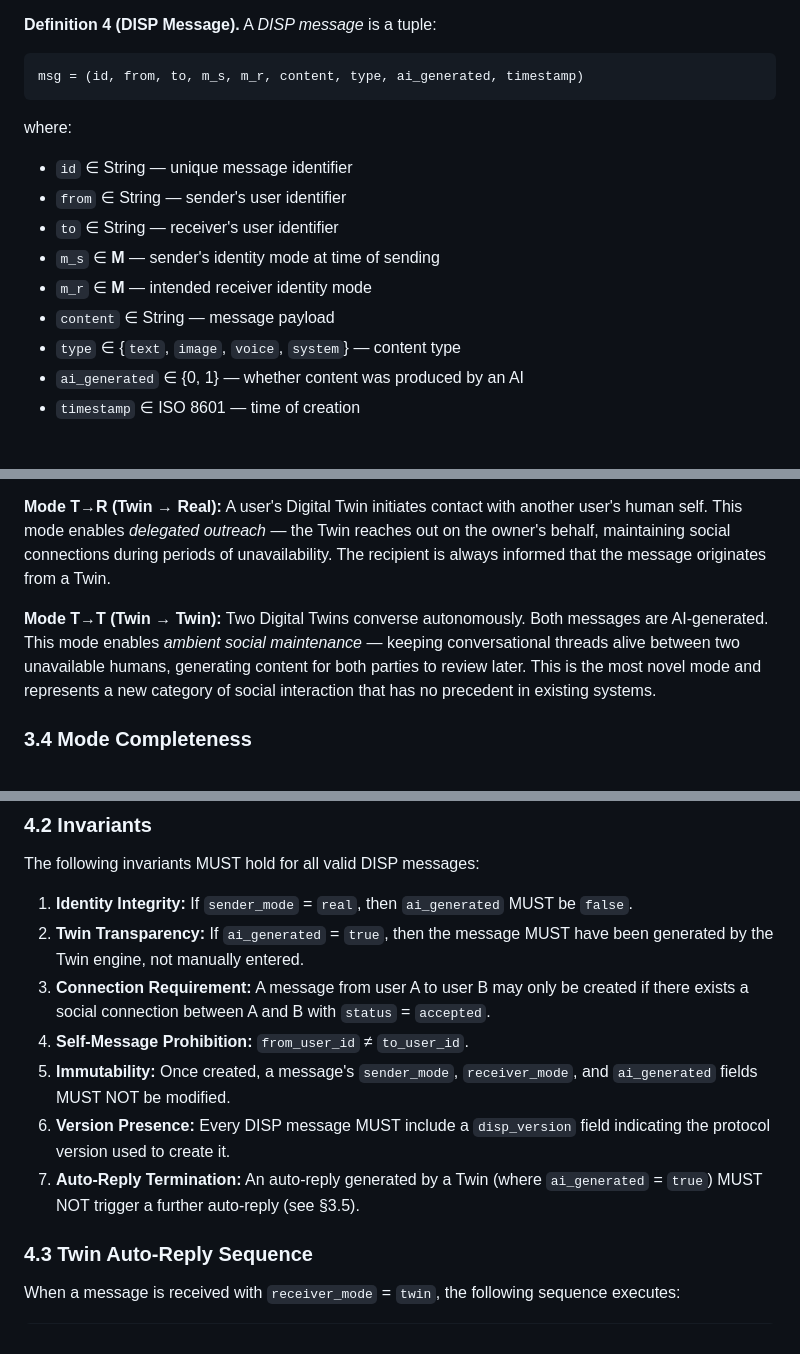
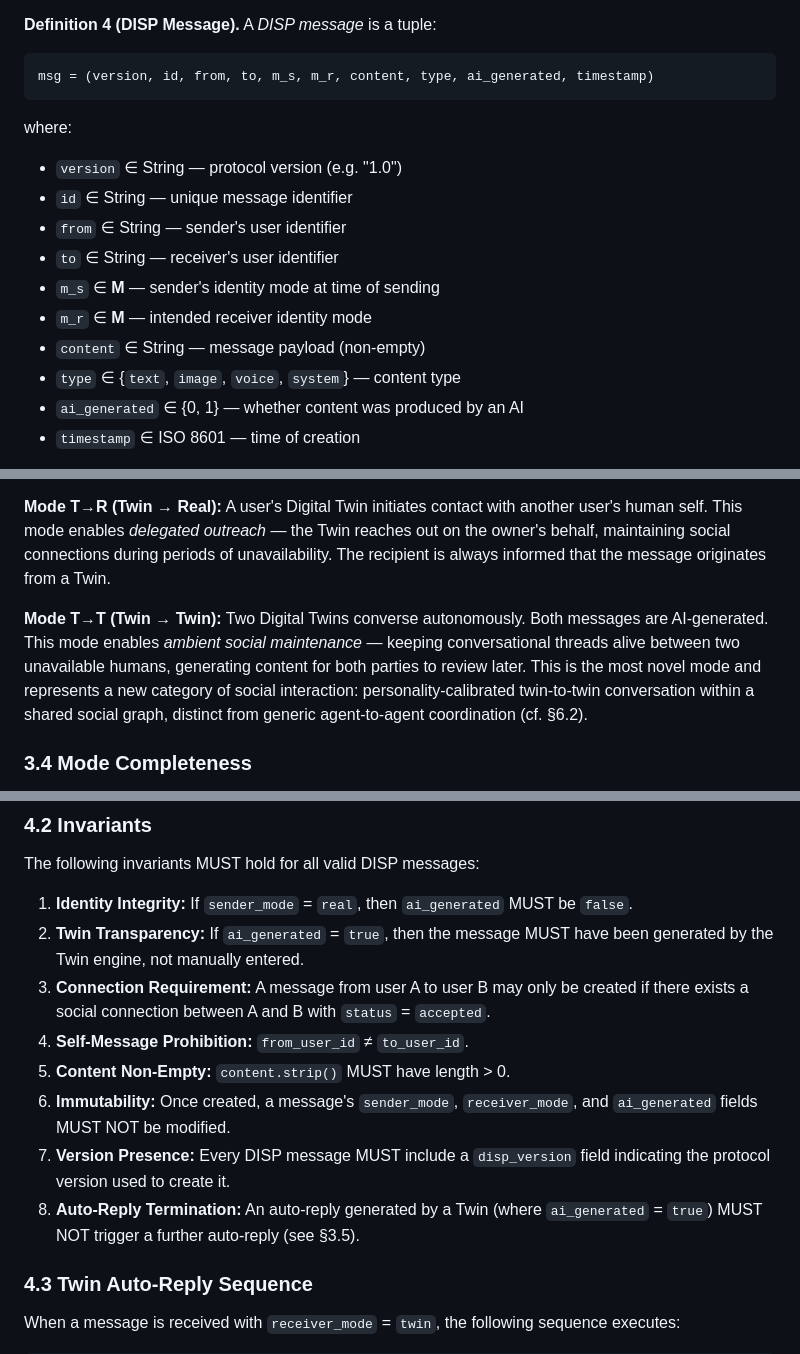
Before and after one commit to Chengyue5211/DualSoul, a Markdown page: docs/whitepaper.md, 3 parts joined by grey strips. GitHub-like rendering.

Commit message:
docs: Round 3 final review — Definition 4 add disp_version, Invariant 5 Content Non-Empty, fix T→T precedent claim consistency
Co-Authored-By: Claude Opus 4.6 <noreply@anthropic.com>

````diff
--- a/docs/whitepaper.md
+++ b/docs/whitepaper.md
@@ -92,16 +92,17 @@ We establish the following formal definitions:
 **Definition 4 (DISP Message).** A *DISP message* is a tuple:
 
 ```
-msg = (id, from, to, m_s, m_r, content, type, ai_generated, timestamp)
+msg = (version, id, from, to, m_s, m_r, content, type, ai_generated, timestamp)
 ```
 
 where:
+- `version` ∈ String — protocol version (e.g. "1.0")
 - `id` ∈ String — unique message identifier
 - `from` ∈ String — sender's user identifier
 - `to` ∈ String — receiver's user identifier
 - `m_s` ∈ **M** — sender's identity mode at time of sending
 - `m_r` ∈ **M** — intended receiver identity mode
-- `content` ∈ String — message payload
+- `content` ∈ String — message payload (non-empty)
 - `type` ∈ {`text`, `image`, `voice`, `system`} — content type
 - `ai_generated` ∈ {0, 1} — whether content was produced by an AI
 - `timestamp` ∈ ISO 8601 — time of creation
@@ -169,7 +170,7 @@ The four conversation modes, and their semantic properties, are:
 
 **Mode T→R (Twin → Real):** A user's Digital Twin initiates contact with another user's human self. This mode enables *delegated outreach* — the Twin reaches out on the owner's behalf, maintaining social connections during periods of unavailability. The recipient is always informed that the message originates from a Twin.
 
-**Mode T→T (Twin → Twin):** Two Digital Twins converse autonomously. Both messages are AI-generated. This mode enables *ambient social maintenance* — keeping conversational threads alive between two unavailable humans, generating content for both parties to review later. This is the most novel mode and represents a new category of social interaction that has no precedent in existing systems.
+**Mode T→T (Twin → Twin):** Two Digital Twins converse autonomously. Both messages are AI-generated. This mode enables *ambient social maintenance* — keeping conversational threads alive between two unavailable humans, generating content for both parties to review later. This is the most novel mode and represents a new category of social interaction: personality-calibrated twin-to-twin conversation within a shared social graph, distinct from generic agent-to-agent coordination (cf. §6.2).
 
 ### 3.4 Mode Completeness
 
@@ -219,9 +220,10 @@ The following invariants MUST hold for all valid DISP messages:
 2. **Twin Transparency:** If `ai_generated` = `true`, then the message MUST have been generated by the Twin engine, not manually entered.
 3. **Connection Requirement:** A message from user A to user B may only be created if there exists a social connection between A and B with `status` = `accepted`.
 4. **Self-Message Prohibition:** `from_user_id` ≠ `to_user_id`.
-5. **Immutability:** Once created, a message's `sender_mode`, `receiver_mode`, and `ai_generated` fields MUST NOT be modified.
-6. **Version Presence:** Every DISP message MUST include a `disp_version` field indicating the protocol version used to create it.
-7. **Auto-Reply Termination:** An auto-reply generated by a Twin (where `ai_generated` = `true`) MUST NOT trigger a further auto-reply (see §3.5).
+5. **Content Non-Empty:** `content.strip()` MUST have length > 0.
+6. **Immutability:** Once created, a message's `sender_mode`, `receiver_mode`, and `ai_generated` fields MUST NOT be modified.
+7. **Version Presence:** Every DISP message MUST include a `disp_version` field indicating the protocol version used to create it.
+8. **Auto-Reply Termination:** An auto-reply generated by a Twin (where `ai_generated` = `true`) MUST NOT trigger a further auto-reply (see §3.5).
 
 ### 4.3 Twin Auto-Reply Sequence
 
````
